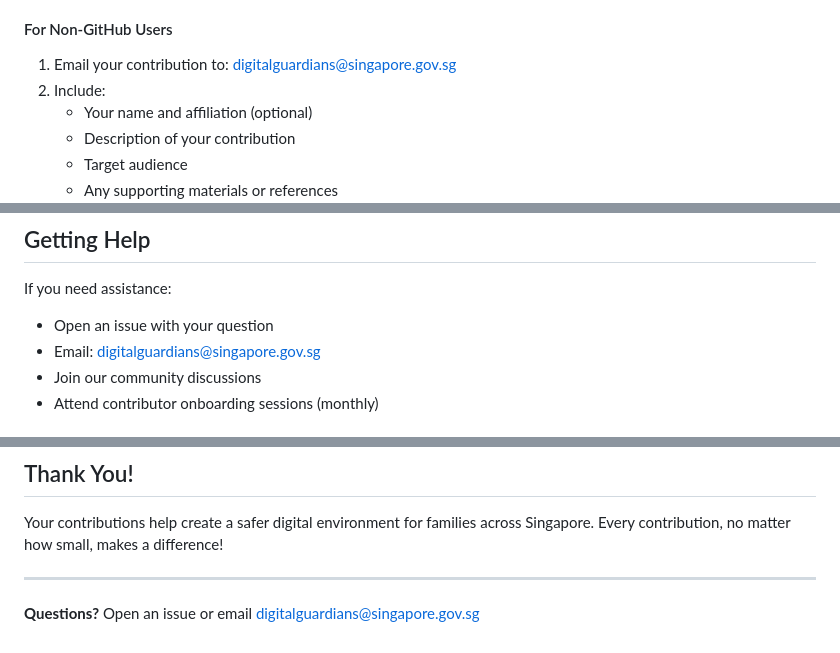
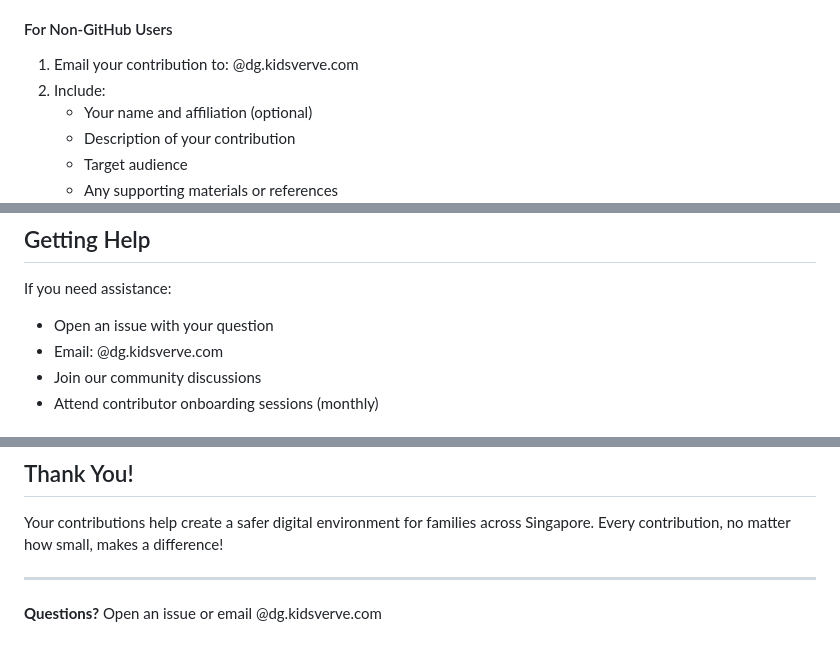
Before and after one commit to dcnsakthi/DigitalGuardians, a Markdown page: CONTRIBUTING.md, 3 parts joined by grey strips. Drawn GitHub-style.

Commit message:
Change contribution email to new address
Updated email contact information for contributions.

```diff
--- a/CONTRIBUTING.md
+++ b/CONTRIBUTING.md
@@ -50,7 +50,7 @@ Thank you for your interest in contributing to Digital Guardians! This project a
 6. Submit a Pull Request with a detailed description
 
 #### For Non-GitHub Users
-1. Email your contribution to: digitalguardians@singapore.gov.sg
+1. Email your contribution to: <contact>@dg.kidsverve.com
 2. Include:
    - Your name and affiliation (optional)
    - Description of your contribution
@@ -129,7 +129,7 @@ Contributors will be recognized in the following ways:
 
 If you need assistance:
 - Open an issue with your question
-- Email: digitalguardians@singapore.gov.sg
+- Email: <contact>@dg.kidsverve.com
 - Join our community discussions
 - Attend contributor onboarding sessions (monthly)
 
@@ -147,4 +147,4 @@ Your contributions help create a safer digital environment for families across S
 
 ---
 
-**Questions?** Open an issue or email digitalguardians@singapore.gov.sg
+**Questions?** Open an issue or email <contact>@dg.kidsverve.com
```
